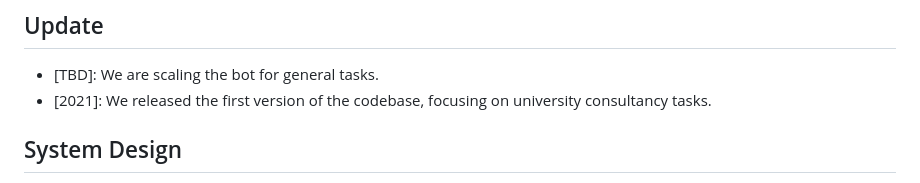
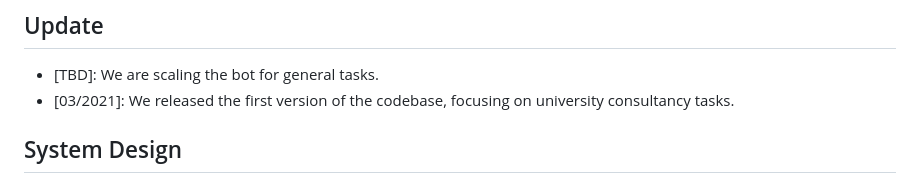
Before and after one commit to taindp98/Vietnamese-Chatbot, a Markdown page: README.md, the part around the change. Drawn GitHub-style.

```diff
--- a/README.md
+++ b/README.md
@@ -31,7 +31,7 @@
 
 ## Update
 - [TBD]: We are scaling the bot for general tasks.
-- [2021]: We released the first version of the codebase, focusing on university consultancy tasks.
+- [03/2021]: We released the first version of the codebase, focusing on university consultancy tasks.
 
 ## System Design
 
```
